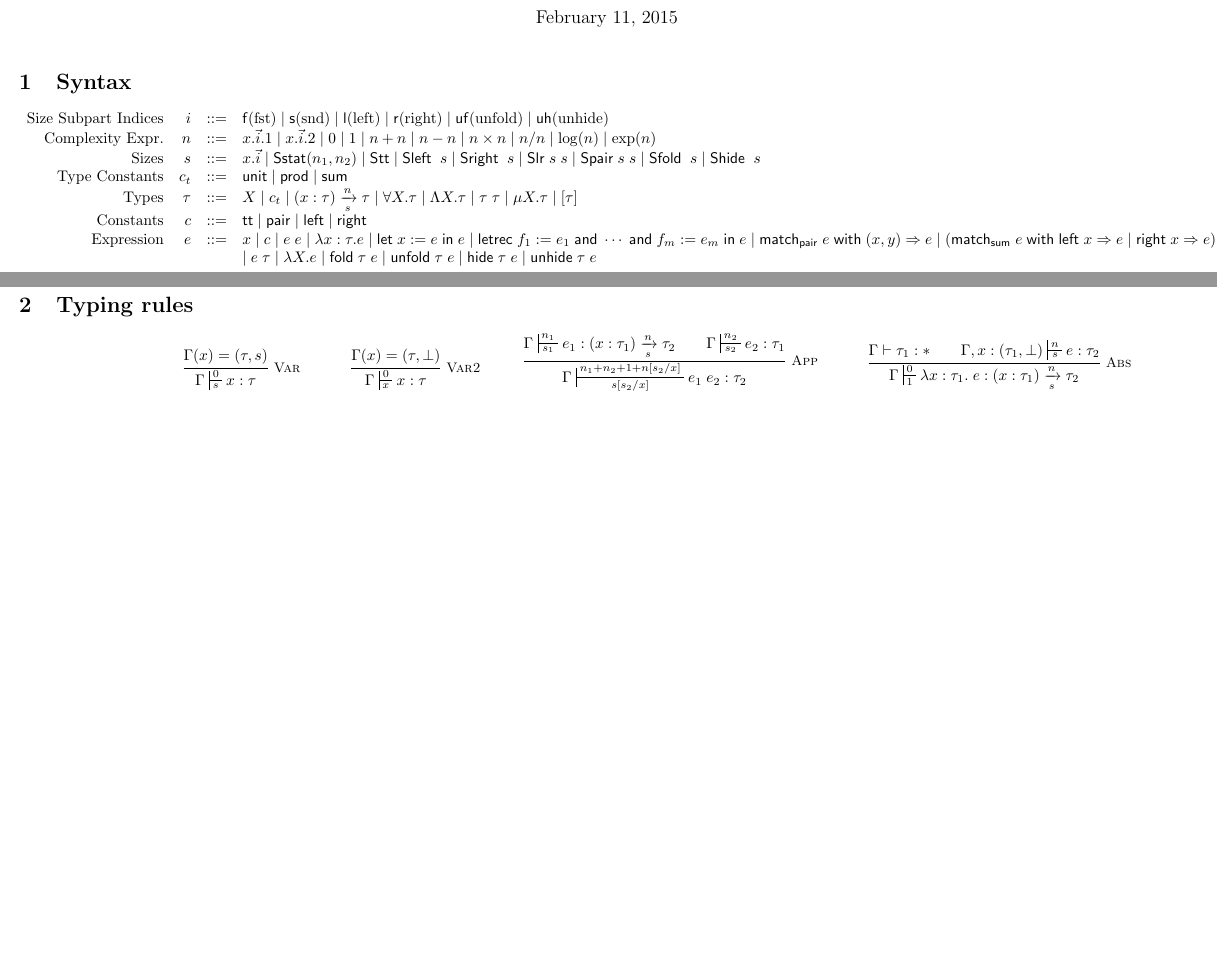
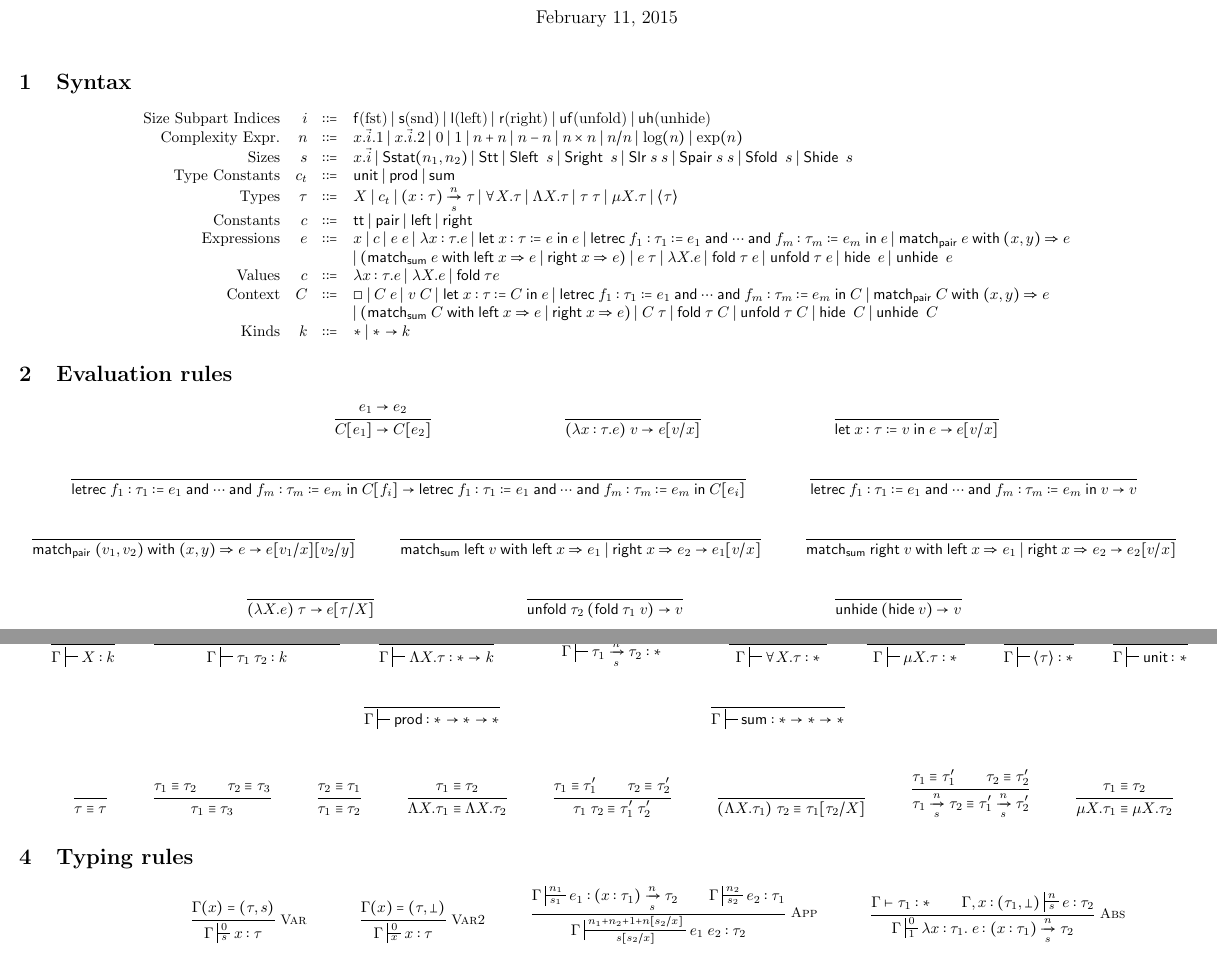
Before and after one commit to mit-plv/timl, a LaTeX document (doc.tex): two parts of pages 1 and 2 of 7, joined at a grey line, cut so that both start at the same text, the shorter picture padded with empty space. Compiled offline with pdfLaTeX.

Commit message:
Added evaluation, kinding and type equivalent rules in doc.tex

```diff
--- a/doc.tex
+++ b/doc.tex
@@ -1,7 +1,7 @@
 \documentclass{article}
 
 \usepackage[landscape, margin=0.2in]{geometry}
-\usepackage{amsmath,amsfonts,amscd,amssymb,proof}
+\usepackage{amsmath,amsfonts,amscd,amssymb,proof,MnSymbol}
 \usepackage{mathpartir}
 \usepackage{turnstile}% http://ctan.org/pkg/turnstile
 \usepackage{adjustbox}% http://ctan.org/pkg/adjustbox
@@ -29,7 +29,10 @@
      \raisebox{-.6ex}{\hspace*{-.05ex}\adjustbox{width=#3,height=\height}{\clipbox{0.75 0 0 0}{\usebox0}}}}{}
   }
 
+\newcommand{\thide}[1]{\left \langle #1 \right \rangle}
 \newcommand{\typing}[4]{\turnstile{s}{s}{#4}{#3}{n}#1:#2}
+\newcommand{\kinding}[2]{\turnstile{s}{s}{}{}{n}#1:#2}
+\newcommand{\teq}[2]{#1\equiv#2}
 \newcommand{\arrow}[4]{#1\xrightarrow[#3]{#2}#4}
 \newcommand{\bottom}{\perp}
 \newcommand{\symlet}{\mathsf{let\;}}
@@ -107,13 +110,149 @@
   \textrm{Complexity Expr.} & n &::=& x.\vec{i}.1 \mid x.\vec{i}.2 \mid 0 \mid 1 \mid n+n \mid n-n \mid n\times n \mid n/n \mid \log(n) \mid \exp(n) \\
   \textrm{Sizes} & s &::=& x.\vec{i} \mid \symSstat(n_1,n_2) \mid \symStt \mid \symSleft\;s \mid \symSright\;s \mid \symSlr\;s\;s \mid \symSpair\;s\;s \mid \symSfold\;s \mid \symShide\;s \\
   \textrm{Type Constants} & c_t &::=& \symunit \mid \symprod \mid \symsum \\
-  \textrm{Types} & \tau &::=& X \mid c_t \mid \arrow{\intro{x}{\tau}}{n}{s}{\tau} \mid \forall X.\tau \mid \Lambda X.\tau \mid \tau\;\tau \mid \mu X.\tau \mid [\tau] \\
+  \textrm{Types} & \tau &::=& X \mid c_t \mid \arrow{\intro{x}{\tau}}{n}{s}{\tau} \mid \forall X.\tau \mid \Lambda X.\tau \mid \tau\;\tau \mid \mu X.\tau \mid \thide\tau \\
   \textrm{Constants} & c &::=& \symtt \mid \sympair \mid \symleft \mid \symright \\
-  \textrm{Expression} & e &::=& x \mid c \mid e\;e \mid \lambda x:\tau.e \mid \symlet x:= e \symin e \mid \symletrec f_1:=e_1 \symand \cdots \symand f_m:=e_m \symin e \mid \symmatch_\sympair\;e\symwith (x,y)\Rightarrow e \mid (\symmatch_\symsum\;e\symwith\symleft\;x\Rightarrow e\;|\;\symright\;x\Rightarrow e) \\
-  & & & \mid e\;\tau \mid \lambda X.e \mid \symfold\tau\;e \mid \symunfold\tau\;e \mid \symhide\tau\;e \mid \symunhide\tau\;e
+  \textrm{Expressions} & e &::=& x \mid c \mid e\;e \mid \lambda x:\tau.e \mid \symlet x:\tau:= e \symin e \mid \symletrec f_1:\tau_1:=e_1 \symand \cdots \symand f_m:\tau_m:=e_m \symin e \mid \symmatch_\sympair\;e\symwith (x,y)\Rightarrow e \\
+  & & & \mid (\symmatch_\symsum\;e\symwith\symleft\;x\Rightarrow e\;|\;\symright\;x\Rightarrow e) \mid e\;\tau \mid \lambda X.e \mid \symfold\tau\;e \mid \symunfold\tau\;e \mid \symhide\;e \mid \symunhide\;e \\
+  \textrm{Values} & c &::=& \lambda x:\tau.e \mid \lambda X.e \mid \symfold\tau e \\
+  \textrm{Context} & C &::=& \Box \mid C\;e \mid v\;C \mid \symlet x:\tau:=C\symin e \mid \symletrec f_1:\tau_1:=e_1 \symand \cdots \symand f_m:\tau_m:=e_m \symin C \mid \symmatch_\sympair\;C\symwith(x,y)\Rightarrow e \\
+  & & & \mid (\symmatch_\symsum\;C\symwith\symleft\;x\Rightarrow e\;|\;\symright\;x\Rightarrow e) \mid C\;\tau \mid \symfold\tau\;C \mid \symunfold\tau\;C \mid \symhide\;C \mid \symunhide\;C \\
+  \textrm{Kinds} & k &::=& * \mid *\to k
 \end{array}$$
 %% \caption{\label{syntax}Syntax}
 %% \end{figure}
+
+\section{Evaluation rules}
+
+\begin{mathpar}
+
+\inferrule*
+{e_1\to e_2}
+{C[e_1]\to C[e_2]}
+
+\inferrule*
+{\;}
+{(\lambda x:\tau.e)\;v \to e[v/x]}
+
+\inferrule*
+{\;}
+{\symlet x:\tau:=v \symin e \to e[v/x]}
+
+\inferrule*
+{\;}
+{\symletrec f_1:\tau_1:=e_1 \symand \cdots \symand f_m:\tau_m:=e_m \symin C[f_i] \to \symletrec f_1:\tau_1:=e_1 \symand \cdots \symand f_m:\tau_m:=e_m \symin C[e_i]}
+
+\inferrule*
+{\;}
+{\symletrec f_1:\tau_1:=e_1 \symand \cdots \symand f_m:\tau_m:=e_m \symin v \to v}
+
+\inferrule*
+{\;}
+{\symmatch_\sympair\;(v_1,v_2)\symwith(x,y)\Rightarrow e \to e[v_1/x][v_2/y]}
+
+\inferrule*
+{\;}
+{\symmatch_\symsum\;\symleft\;v\symwith\symleft\;x\Rightarrow e_1\;|\;\symright\;x\Rightarrow e_2 \to e_1[v/x]}
+
+\inferrule*
+{\;}
+{\symmatch_\symsum\;\symright\;v\symwith\symleft\;x\Rightarrow e_1\;|\;\symright\;x\Rightarrow e_2 \to e_2[v/x]}
+
+\inferrule*
+{\;}
+{(\lambda X.e)\;\tau \to e[\tau/X]}
+
+\inferrule*
+{\;}
+{\symunfold\tau_2\;(\symfold\tau_1\;v) \to v}
+
+\inferrule*
+{\;}
+{\symunhide(\symhide v) \to v}
+
+\end{mathpar}
+
+\section{Kinging and Type equivalent rules}
+
+\begin{mathpar}
+
+\inferrule*
+{\Gamma(X)=k}
+{\Gamma\kinding{X}{k}}
+
+\inferrule*
+{\Gamma\kinding{\tau_1}{*\to k} \\ \Gamma\kinding{\tau_2}{*}}
+{\Gamma\kinding{\tau_1\;\tau_2}{k}}
+
+\inferrule*
+{\Gamma,X:*\kinding{\tau}{k}}
+{\Gamma\kinding{\Lambda X.\tau}{*\to k}}
+
+\inferrule*
+{\Gamma\kinding{\tau_1}{*} \\ \Gamma\kinding{\tau_2}{*}}
+{\Gamma\kinding{\arrow{\tau_1}{n}{s}{\tau_2}}{*}}
+
+\inferrule*
+{\Gamma,X:*\kinding{\tau}{*}}
+{\Gamma\kinding{\forall X.\tau}{*}}
+
+\inferrule*
+{\Gamma,X:*\kinding{\tau}{*}}
+{\Gamma\kinding{\mu X.\tau}{*}}
+
+\inferrule*
+{\Gamma\kinding{\tau}{*}}
+{\Gamma\kinding{\thide{\tau}}{*}}
+
+\inferrule*
+{\;}
+{\Gamma\kinding{\symunit}{*}}
+
+\inferrule*
+{\;}
+{\Gamma\kinding{\symprod}{*\to *\to *}}
+
+\inferrule*
+{\;}
+{\Gamma\kinding{\symsum}{*\to *\to *}}
+
+\end{mathpar}
+
+\begin{mathpar}
+
+\inferrule*
+{\;}
+{\teq{\tau}{\tau}}
+
+\inferrule*
+{\teq{\tau_1}{\tau_2} \\ \teq{\tau_2}{\tau_3}}
+{\teq{\tau_1}{\tau_3}}
+
+\inferrule*
+{\teq{\tau_2}{\tau_1}}
+{\teq{\tau_1}{\tau_2}}
+
+\inferrule*
+{\teq{\tau_1}{\tau_2}}
+{\teq{\Lambda X.\tau_1}{\Lambda X.\tau_2}}
+
+\inferrule*
+{\teq{\tau_1}{\tau_1'} \\ \teq{\tau_2}{\tau_2'}}
+{\teq{\tau_1\;\tau_2}{\tau_1'\;\tau_2'}}
+
+\inferrule*
+{\;}
+{\teq{(\Lambda X.\tau_1)\;\tau_2}{\tau_1[\tau_2/X]}}
+
+\inferrule*
+{\teq{\tau_1}{\tau_1'} \\ \teq{\tau_2}{\tau_2'}}
+{\teq{\arrow{\tau_1}{n}{s}{\tau_2}}{\arrow{\tau_1'}{n}{s}{\tau_2'}}}
+
+\inferrule*
+{\teq{\tau_1}{\tau_2}}
+{\teq{\mu X.\tau_1}{\mu X.\tau_2}}
+
+\end{mathpar}
 
 \section{Typing rules}
 
```
Also changed, not shown: doc.tex (6 more changed lines).
